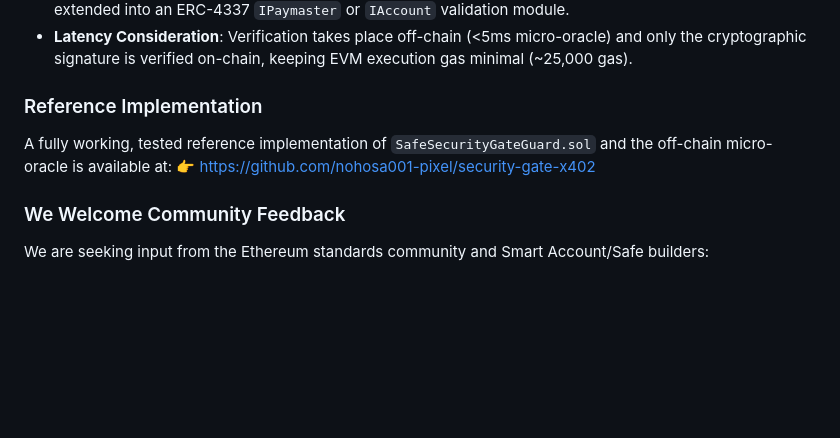
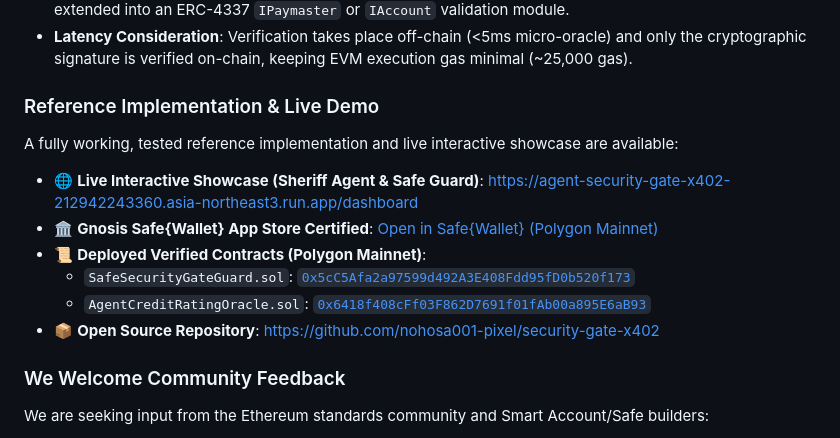
Before and after one commit to nohosa001-pixel/security-gate-x402, a Markdown page: marketing/ETHEREUM_MAGICIANS_ERC_PROPOSAL.md, the part around the change. GitHub-like rendering; blank space fills up the shorter version.

Commit message:
docs: enrich ERC proposal with live Sheriff showcase, Safe App Store, and Polygonscan links

```diff
--- a/marketing/ETHEREUM_MAGICIANS_ERC_PROPOSAL.md
+++ b/marketing/ETHEREUM_MAGICIANS_ERC_PROPOSAL.md
@@ -117,10 +117,15 @@ interface IAgentCreditOracle {
 - **Composable with ERC-4337 & Safe**: Matches existing Safe `ITransactionGuard` signatures and can be extended into an ERC-4337 `IPaymaster` or `IAccount` validation module.
 - **Latency Consideration**: Verification takes place off-chain (<5ms micro-oracle) and only the cryptographic signature is verified on-chain, keeping EVM execution gas minimal (~25,000 gas).
 
-### Reference Implementation
+### Reference Implementation & Live Demo
 
-A fully working, tested reference implementation of `SafeSecurityGateGuard.sol` and the off-chain micro-oracle is available at:
-👉 [https://github.com/nohosa001-pixel/security-gate-x402](https://github.com/nohosa001-pixel/security-gate-x402)
+A fully working, tested reference implementation and live interactive showcase are available:
+- 🌐 **Live Interactive Showcase (Sheriff Agent & Safe Guard)**: [https://agent-security-gate-x402-212942243360.asia-northeast3.run.app/dashboard](https://agent-security-gate-x402-212942243360.asia-northeast3.run.app/dashboard)
+- 🏛️ **Gnosis Safe{Wallet} App Store Certified**: [Open in Safe{Wallet} (Polygon Mainnet)](https://app.safe.global/share/safe-app?appUrl=https%3A%2F%2Fagent-security-gate-x402-212942243360.asia-northeast3.run.app&chain=matic)
+- 📜 **Deployed Verified Contracts (Polygon Mainnet)**:
+  - `SafeSecurityGateGuard.sol`: [`0x5cC5Afa2a97599d492A3E408Fdd95fD0b520f173`](https://polygonscan.com/address/0x5cC5Afa2a97599d492A3E408Fdd95fD0b520f173)
+  - `AgentCreditRatingOracle.sol`: [`0x6418f408cFf03F862D7691f01fAb00a895E6aB93`](https://polygonscan.com/address/0x6418f408cFf03F862D7691f01fAb00a895E6aB93)
+- 📦 **Open Source Repository**: [https://github.com/nohosa001-pixel/security-gate-x402](https://github.com/nohosa001-pixel/security-gate-x402)
 
 ### We Welcome Community Feedback
 
```
